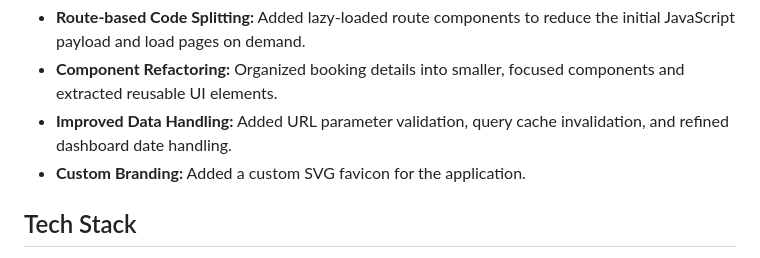
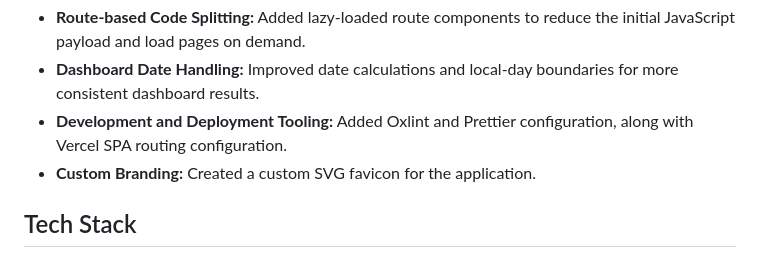
Before and after one commit to Sameh-Gad/the-wild-oasis, a Markdown page: README.md, the part around one of its changes. Drawn GitHub-style.

```diff
--- a/README.md
+++ b/README.md
@@ -26,7 +42,7 @@ The course project provided the foundation, while this version includes addition
 - **Route-based Code Splitting:** Added lazy-loaded route components to reduce the initial JavaScript payload and load pages on demand.
-- **Component Refactoring:** Organized booking details into smaller, focused components and extracted reusable UI elements.
-- **Improved Data Handling:** Added URL parameter validation, query cache invalidation, and refined dashboard date handling.
-- **Custom Branding:** Added a custom SVG favicon for the application.
+- **Dashboard Date Handling:** Improved date calculations and local-day boundaries for more consistent dashboard results.
+- **Development and Deployment Tooling:** Added Oxlint and Prettier configuration, along with Vercel SPA routing configuration.
+- **Custom Branding:** Created a custom SVG favicon for the application.
 
 ## Tech Stack
 
```
Also changed, not shown: other parts of README.md (+19 -3 lines), docs/screenshots/bookings.png (added), docs/screenshots/cabins.png (added), docs/screenshots/dashboard.png (added), 9 other files.
